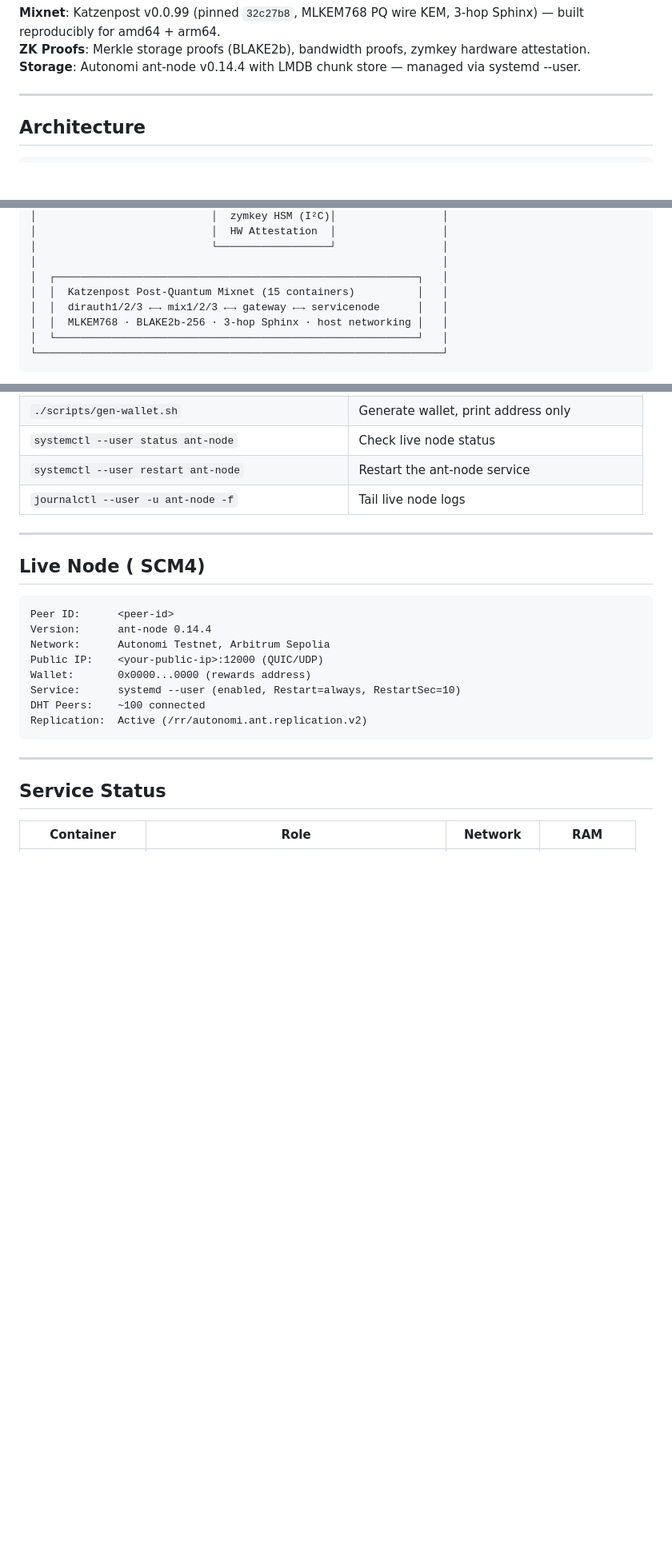
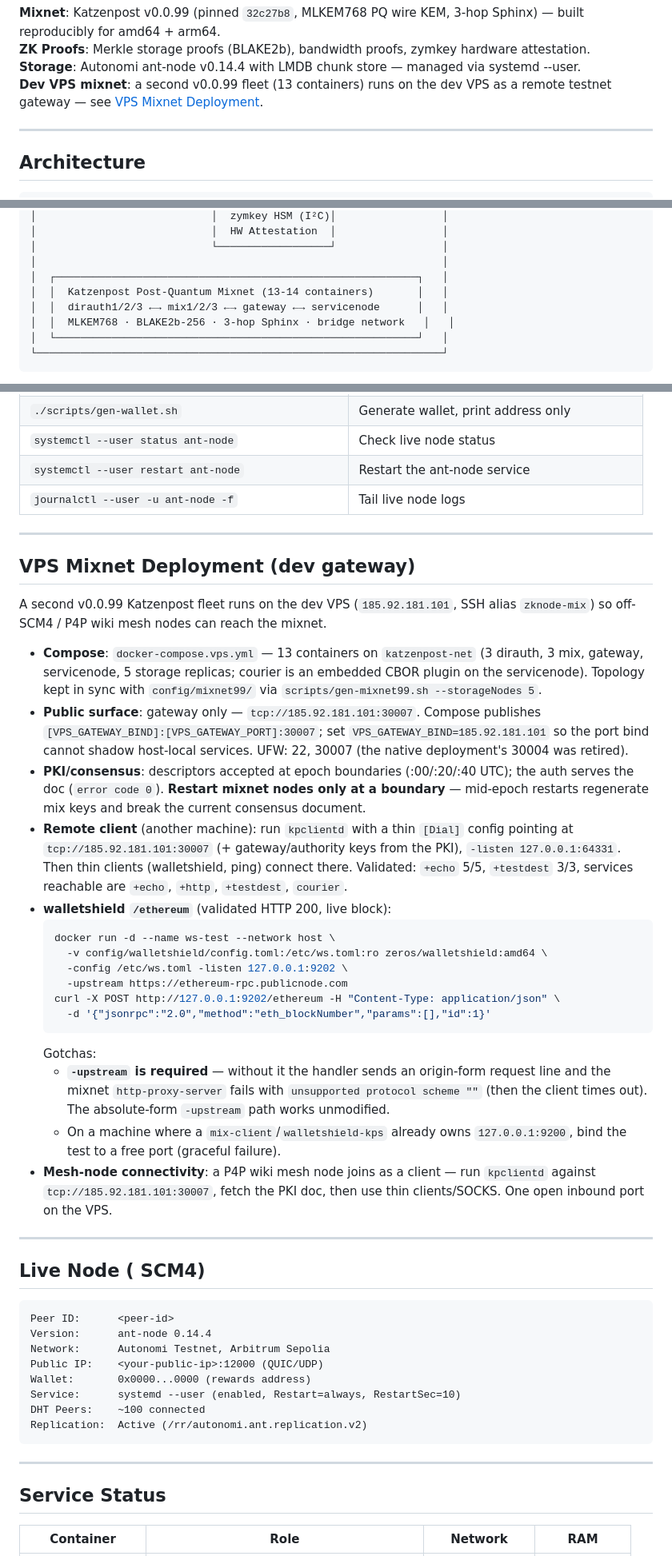
Before and after one commit to ethrx-dev/zknode-autonomi-alpha, a Markdown page: README.md, 3 parts joined by grey strips. Shown at 80% size. Drawn GitHub-style; blank space fills up the shorter version.

Commit message:
docs: README — VPS mixnet deployment, bridge networking, resolved limitations

````diff
--- a/README.md
+++ b/README.md
@@ -52,6 +52,8 @@ Tests: `cd tests && ./run-all.sh` (4 checks + device drift check).
 **Mixnet**: Katzenpost v0.0.99 (pinned `32c27b8`, MLKEM768 PQ wire KEM, 3-hop Sphinx) — built reproducibly for amd64 + arm64.
 **ZK Proofs**: Merkle storage proofs (BLAKE2b), bandwidth proofs, zymkey hardware attestation.
 **Storage**: Autonomi ant-node v0.14.4 with LMDB chunk store — managed via systemd --user.
+**Dev VPS mixnet**: a second v0.0.99 fleet (13 containers) runs on the dev VPS as a remote
+testnet gateway — see [VPS Mixnet Deployment](#vps-mixnet-deployment-dev-gateway).
 
 ---
 ## Architecture
@@ -82,9 +84,9 @@ Tests: `cd tests && ./run-all.sh` (4 checks + device drift check).
 │                            └──────────────────┘                 │
 │                                                                 │
 │  ┌──────────────────────────────────────────────────────────┐   │
-│  │  Katzenpost Post-Quantum Mixnet (15 containers)          │   │
+│  │  Katzenpost Post-Quantum Mixnet (13-14 containers)       │   │
 │  │  dirauth1/2/3 ←→ mix1/2/3 ←→ gateway ←→ servicenode      │   │
-│  │  MLKEM768 · BLAKE2b-256 · 3-hop Sphinx · host networking │   │
+│  │  MLKEM768 · BLAKE2b-256 · 3-hop Sphinx · bridge network   │   │
 │  └──────────────────────────────────────────────────────────┘   │
 └─────────────────────────────────────────────────────────────────┘
 ```
@@ -149,6 +151,51 @@ docker build --build-arg TARGETARCH=arm64 -f Dockerfile.walletshield -t zeros/wa
 
 ---
 
+## VPS Mixnet Deployment (dev gateway)
+
+A second v0.0.99 Katzenpost fleet runs on the dev VPS (`185.92.181.101`, SSH
+alias `zknode-mix`) so off-SCM4 / P4P wiki mesh nodes can reach the mixnet.
+
+- **Compose**: `docker-compose.vps.yml` — 13 containers on `katzenpost-net`
+  (3 dirauth, 3 mix, gateway, servicenode, 5 storage replicas; courier is an
+  embedded CBOR plugin on the servicenode). Topology kept in sync with
+  `config/mixnet99/` via `scripts/gen-mixnet99.sh --storageNodes 5`.
+- **Public surface**: gateway only — `tcp://185.92.181.101:30007`. Compose
+  publishes `[VPS_GATEWAY_BIND]:[VPS_GATEWAY_PORT]:30007`; set
+  `VPS_GATEWAY_BIND=185.92.181.101` so the port bind cannot shadow
+  host-local services. UFW: 22, 30007 (the native deployment's 30004 was
+  retired).
+- **PKI/consensus**: descriptors accepted at epoch boundaries (:00/:20/:40
+  UTC); the auth serves the doc (`error code 0`). **Restart mixnet nodes only
+  at a boundary** — mid-epoch restarts regenerate mix keys and break the
+  current consensus document.
+- **Remote client** (another machine): run `kpclientd` with a thin
+  `[Dial]` config pointing at `tcp://185.92.181.101:30007` (+ gateway/authority
+  keys from the PKI), `-listen 127.0.0.1:64331`. Then thin clients
+  (walletshield, ping) connect there. Validated: `+echo` 5/5, `+testdest`
+  3/3, services reachable are `+echo`, `+http`, `+testdest`, `courier`.
+- **walletshield `/ethereum`** (validated HTTP 200, live block):
+  ```bash
+  docker run -d --name ws-test --network host \
+    -v config/walletshield/config.toml:/etc/ws.toml:ro zeros/walletshield:amd64 \
+    -config /etc/ws.toml -listen 127.0.0.1:9202 \
+    -upstream https://ethereum-rpc.publicnode.com
+  curl -X POST http://127.0.0.1:9202/ethereum -H "Content-Type: application/json" \
+    -d '{"jsonrpc":"2.0","method":"eth_blockNumber","params":[],"id":1}'
+  ```
+  Gotchas:
+  - **`-upstream` is required** — without it the handler sends an origin-form
+    request line and the mixnet `http-proxy-server` fails with
+    `unsupported protocol scheme ""` (then the client times out). The
+    absolute-form `-upstream` path works unmodified.
+  - On a machine where a `mix-client`/`walletshield-kps` already owns
+    `127.0.0.1:9200`, bind the test to a free port (graceful failure).
+- **Mesh-node connectivity**: a P4P wiki mesh node joins as a client — run
+  `kpclientd` against `tcp://185.92.181.101:30007`, fetch the PKI doc, then
+  use thin clients/SOCKS. One open inbound port on the VPS.
+
+---
+
 ## Live Node (<node-hostname> SCM4)
 
 ```
````
Also changed, not shown: other parts of README.md (+14 -6 lines).
